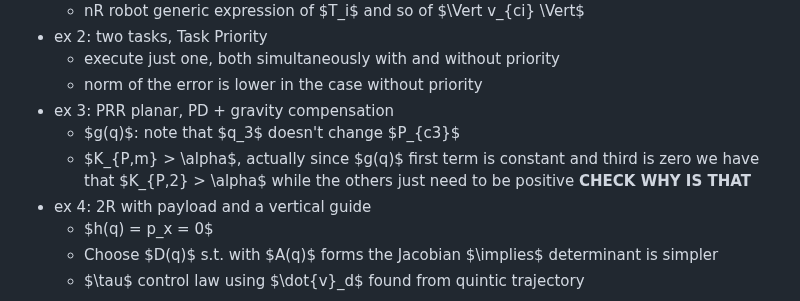
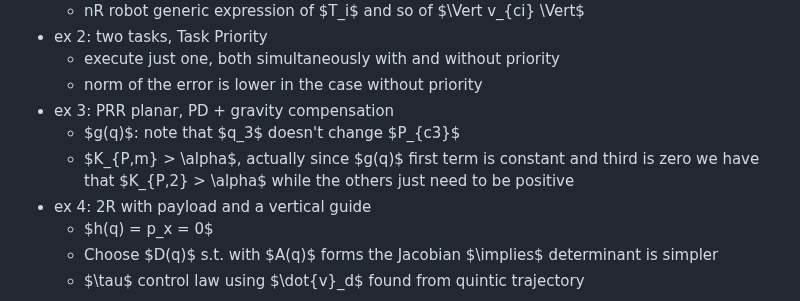
Before and after one commit to CogSP/uni-projects, a Markdown page: matlab-for-robotics/Robotics2/README.md, the part around one of its changes. Drawn GitHub-style.

```diff
--- a/matlab-for-robotics/Robotics2/README.md
+++ b/matlab-for-robotics/Robotics2/README.md
@@ -746,7 +746,7 @@
 	- norm of the error is lower in the case without priority
 - ex 3: PRR planar, PD + gravity compensation
 	- $g(q)$: note that $q_3$ doesn't change $P_{c3}$
-	- $K_{P,m} > \alpha$, actually since $g(q)$ first term is constant and third is zero we have that $K_{P,2} > \alpha$ while the others just need to be positive **CHECK WHY IS THAT**
+	- $K_{P,m} > \alpha$, actually since $g(q)$ first term is constant and third is zero we have that $K_{P,2} > \alpha$ while the others just need to be positive
 - ex 4: 2R with payload and a vertical guide
 	- $h(q) = p_x = 0$
 	- Choose $D(q)$ s.t. with $A(q)$ forms the Jacobian $\implies$ determinant is simpler
```
Also changed, not shown: other parts of matlab-for-robotics/Robotics2/README.md (+3 -3 lines).
